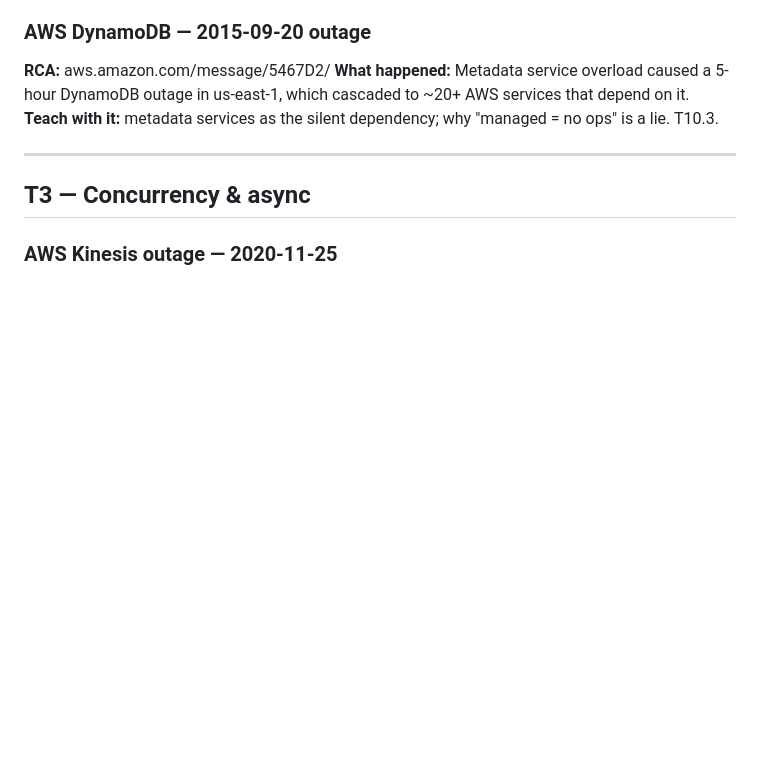
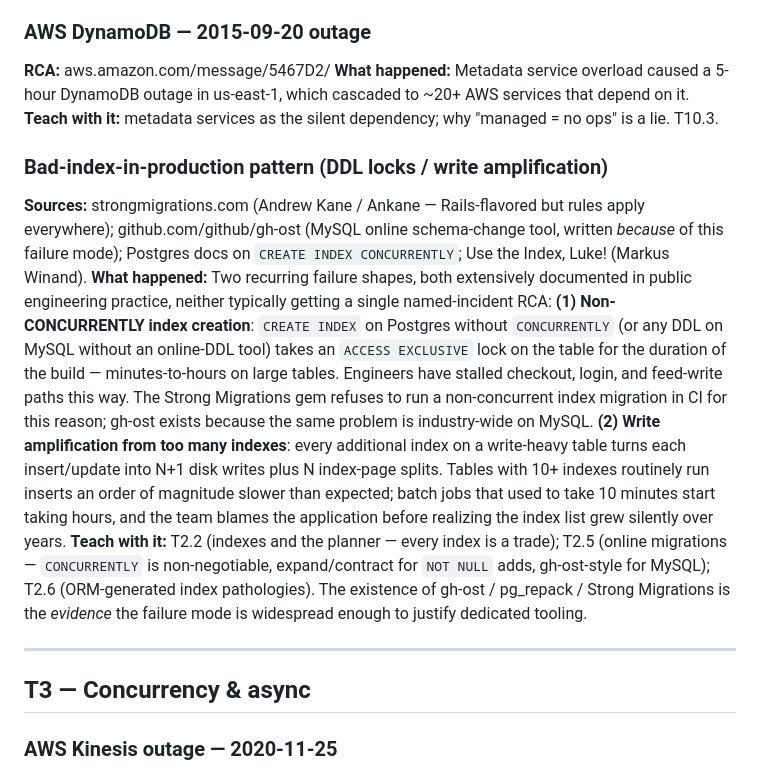
Before and after one commit to rogue-socket/backend-tutor, a Markdown page: references/incidents.md, the part around the change. Rendered like a GitHub page; blank space fills up the shorter version.

Commit message:
incidents: T2 bad-index-in-production pattern entry
Adds an entry under T2 (after the AWS DynamoDB 2015 outage) covering
the bad-index failure shape that the §7 verify-round Joseph persona
could not anchor to a named incident. Like the T1 idempotency entry,
public single-incident RCAs are thin — the failure mode is widespread
enough that tooling (gh-ost, pg_repack, Strong Migrations) exists to
prevent it, and *that's* the evidence the entry leans on.

Frames two patterns: (1) non-CONCURRENTLY CREATE INDEX taking
ACCESS EXCLUSIVE on the table; (2) write amplification from too many
indexes on a write-heavy table.

Marks T2.2 (indexes and the planner), T2.5 (online migrations), T2.6
(ORM-generated index pathologies) as the topics it anchors.

Closes a second of the four gaps surfaced by the 2026-05-08 §7
verification round.

Co-Authored-By: Claude Opus 4.7 (1M context) <noreply@anthropic.com>

```diff
--- a/references/incidents.md
+++ b/references/incidents.md
@@ -65,6 +65,11 @@ Format per entry:
 **RCA:** aws.amazon.com/message/5467D2/
 **What happened:** Metadata service overload caused a 5-hour DynamoDB outage in us-east-1, which cascaded to ~20+ AWS services that depend on it.
 **Teach with it:** metadata services as the silent dependency; why "managed = no ops" is a lie. T10.3.
+
+### Bad-index-in-production pattern (DDL locks / write amplification)
+**Sources:** strongmigrations.com (Andrew Kane / Ankane — Rails-flavored but rules apply everywhere); github.com/github/gh-ost (MySQL online schema-change tool, written *because* of this failure mode); Postgres docs on `CREATE INDEX CONCURRENTLY`; Use the Index, Luke! (Markus Winand).
+**What happened:** Two recurring failure shapes, both extensively documented in public engineering practice, neither typically getting a single named-incident RCA: **(1) Non-CONCURRENTLY index creation**: `CREATE INDEX` on Postgres without `CONCURRENTLY` (or any DDL on MySQL without an online-DDL tool) takes an `ACCESS EXCLUSIVE` lock on the table for the duration of the build — minutes-to-hours on large tables. Engineers have stalled checkout, login, and feed-write paths this way. The Strong Migrations gem refuses to run a non-concurrent index migration in CI for this reason; gh-ost exists because the same problem is industry-wide on MySQL. **(2) Write amplification from too many indexes**: every additional index on a write-heavy table turns each insert/update into N+1 disk writes plus N index-page splits. Tables with 10+ indexes routinely run inserts an order of magnitude slower than expected; batch jobs that used to take 10 minutes start taking hours, and the team blames the application before realizing the index list grew silently over years.
+**Teach with it:** T2.2 (indexes and the planner — every index is a trade); T2.5 (online migrations — `CONCURRENTLY` is non-negotiable, expand/contract for `NOT NULL` adds, gh-ost-style for MySQL); T2.6 (ORM-generated index pathologies). The existence of gh-ost / pg_repack / Strong Migrations is the *evidence* the failure mode is widespread enough to justify dedicated tooling.
 
 ---
 
```
